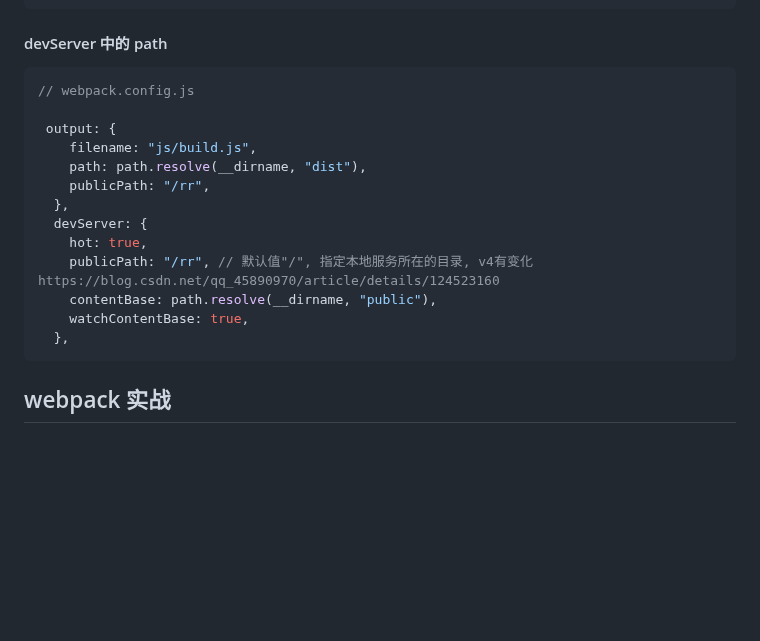
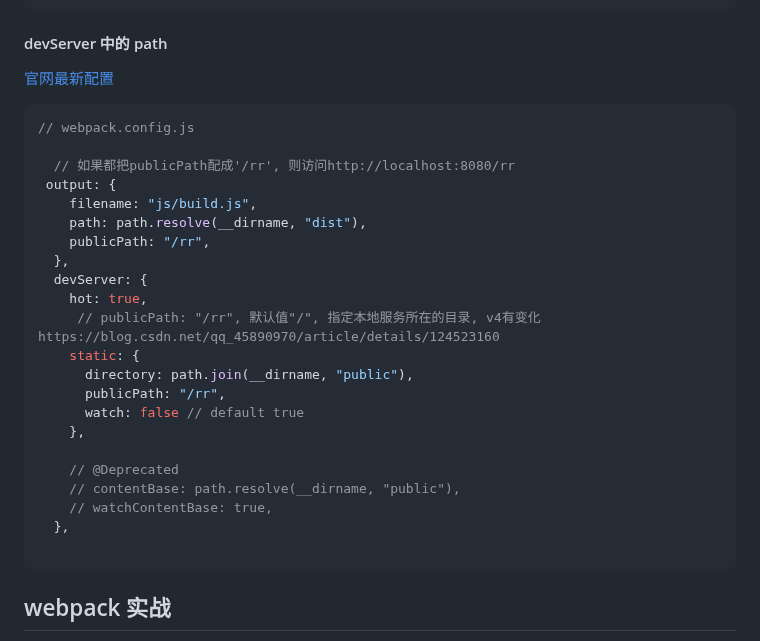
Before and after one commit to thinkerr24/lg-full-stack, a Markdown page: ch4-tool/part1-webapck/webpack1.md, the part around the change. Rendered like a GitHub page; blank space fills up the shorter version.

Commit message:
update for devServer path

````diff
--- a/ch4-tool/part1-webapck/webpack1.md
+++ b/ch4-tool/part1-webapck/webpack1.md
@@ -1047,9 +1047,12 @@ publicPath: 'https://xcdn.example.com/assets/' # 从https://xcdn.example.com/ass
 
 #### devServer 中的 path
 
+[官网最新配置](https://webpack.js.org/configuration/dev-server/#devserverstatic)
+
 ```js
 // webpack.config.js
 
+  // 如果都把publicPath配成'/rr', 则访问http://localhost:8080/rr
  output: {
     filename: "js/build.js",
     path: path.resolve(__dirname, "dist"),
@@ -1057,10 +1060,18 @@ publicPath: 'https://xcdn.example.com/assets/' # 从https://xcdn.example.com/ass
   },
   devServer: {
     hot: true,
-    publicPath: "/rr", // 默认值"/", 指定本地服务所在的目录, v4有变化https://blog.csdn.net/qq_45890970/article/details/124523160
-    contentBase: path.resolve(__dirname, "public"),
-    watchContentBase: true,
+     // publicPath: "/rr", 默认值"/", 指定本地服务所在的目录, v4有变化https://blog.csdn.net/qq_45890970/article/details/124523160
+    static: {
+      directory: path.join(__dirname, "public"),
+      publicPath: "/rr",
+      watch: false // default true
+    },
+
+    // @Deprecated
+    // contentBase: path.resolve(__dirname, "public"),
+    // watchContentBase: true,
   },
+
 ```
 
 ## webpack 实战
````
